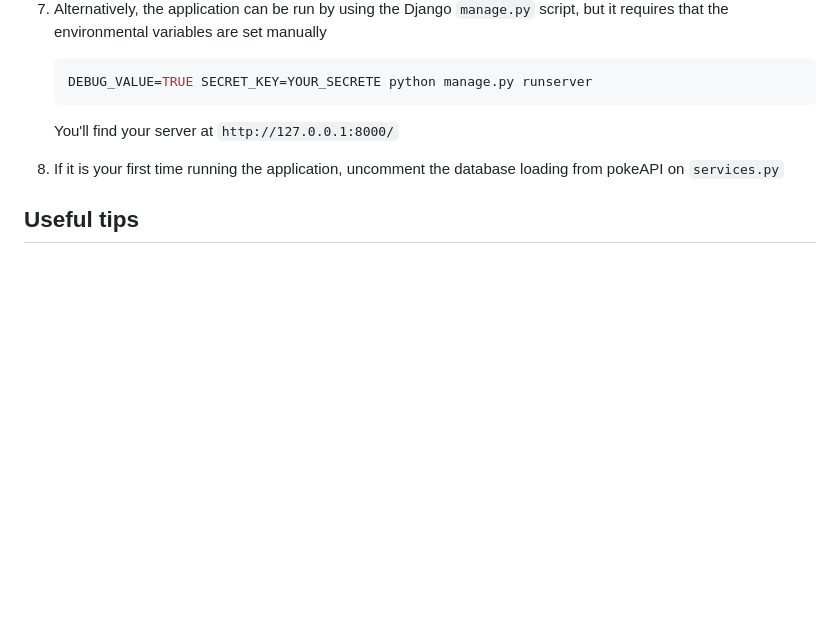
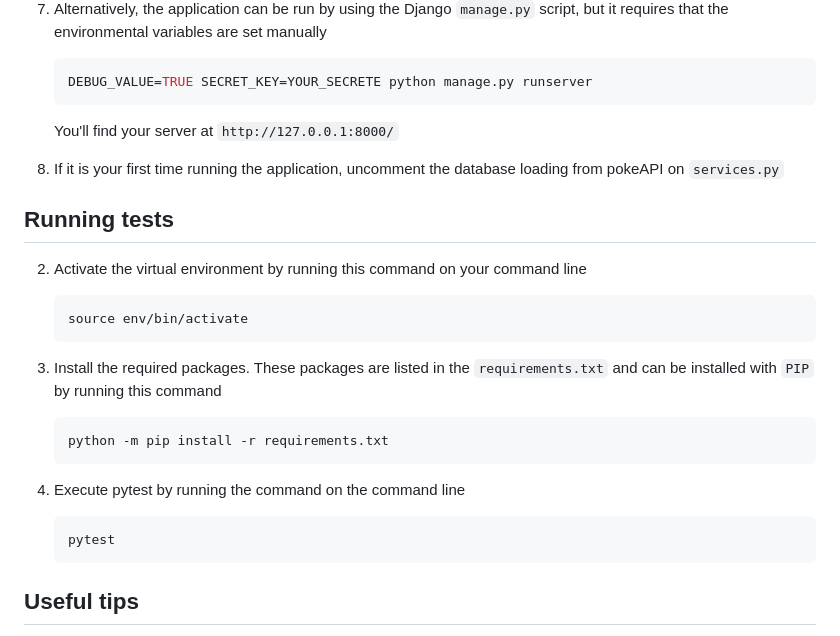
Before and after one commit to jcamposobando/globantPokeBerries, a Markdown page: README.md, the part around the change. Rendered like a GitHub page; blank space fills up the shorter version.

Commit message:
Add test running instructions to README

````diff
--- a/README.md
+++ b/README.md
@@ -102,6 +102,23 @@ Thank you
 
 7. If it is your first time running the application, uncomment the database loading from pokeAPI on `services.py`
 
+## Running tests
+
+2. Activate the virtual environment by running this command on your command line
+    ``` bash
+    source env/bin/activate
+    ```
+
+3.  Install the required packages. These packages are listed in the `requirements.txt` and can be installed with `PIP` by running this command
+    ```bash
+    python -m pip install -r requirements.txt
+    ```
+
+4.  Execute pytest by running the command on the command line
+    ```bash
+    pytest
+    ```
+
 ## Useful tips
 
 1. [Install sqliteBrowser](https://sqlitebrowser.org/dl/#linux) for a quick peek into database
````
